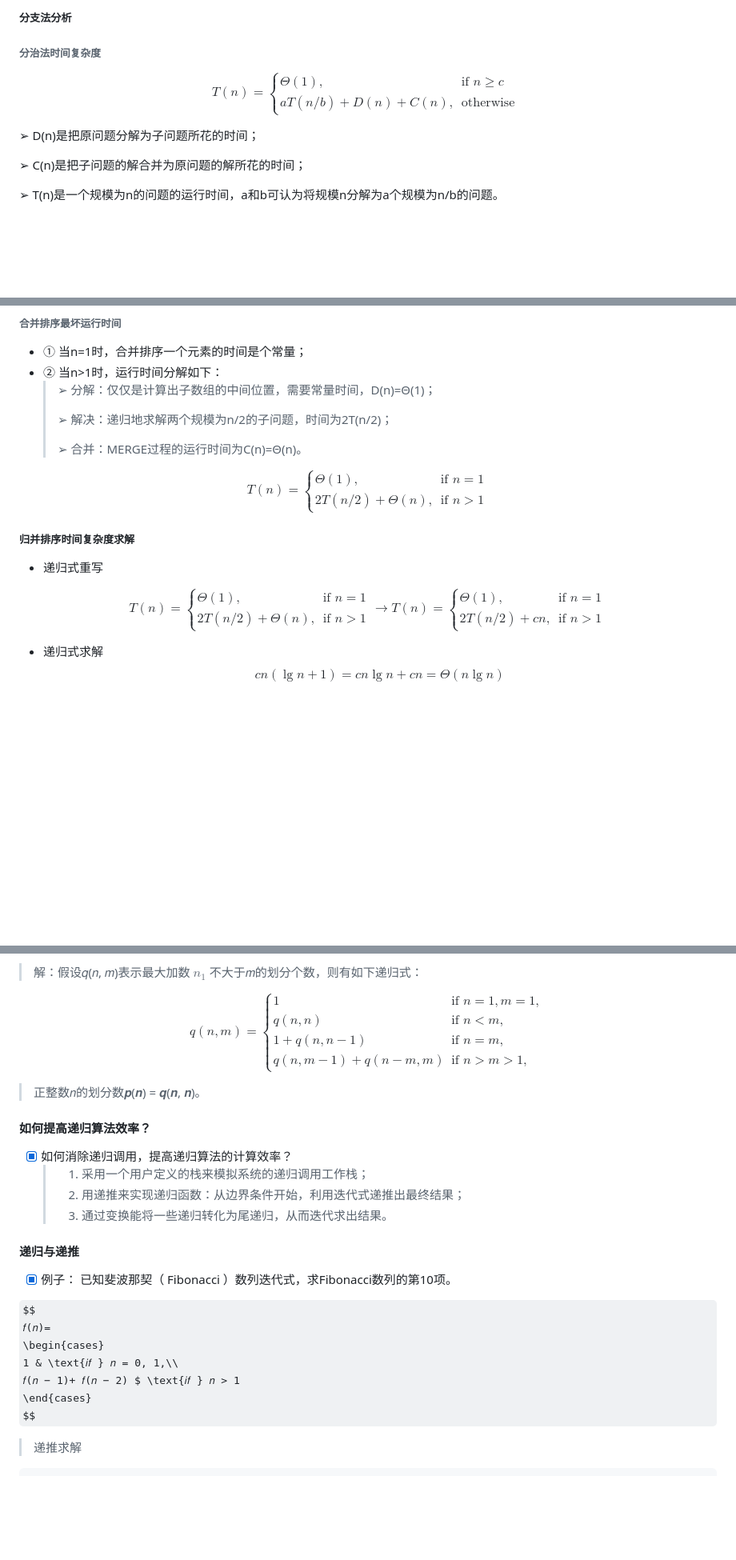
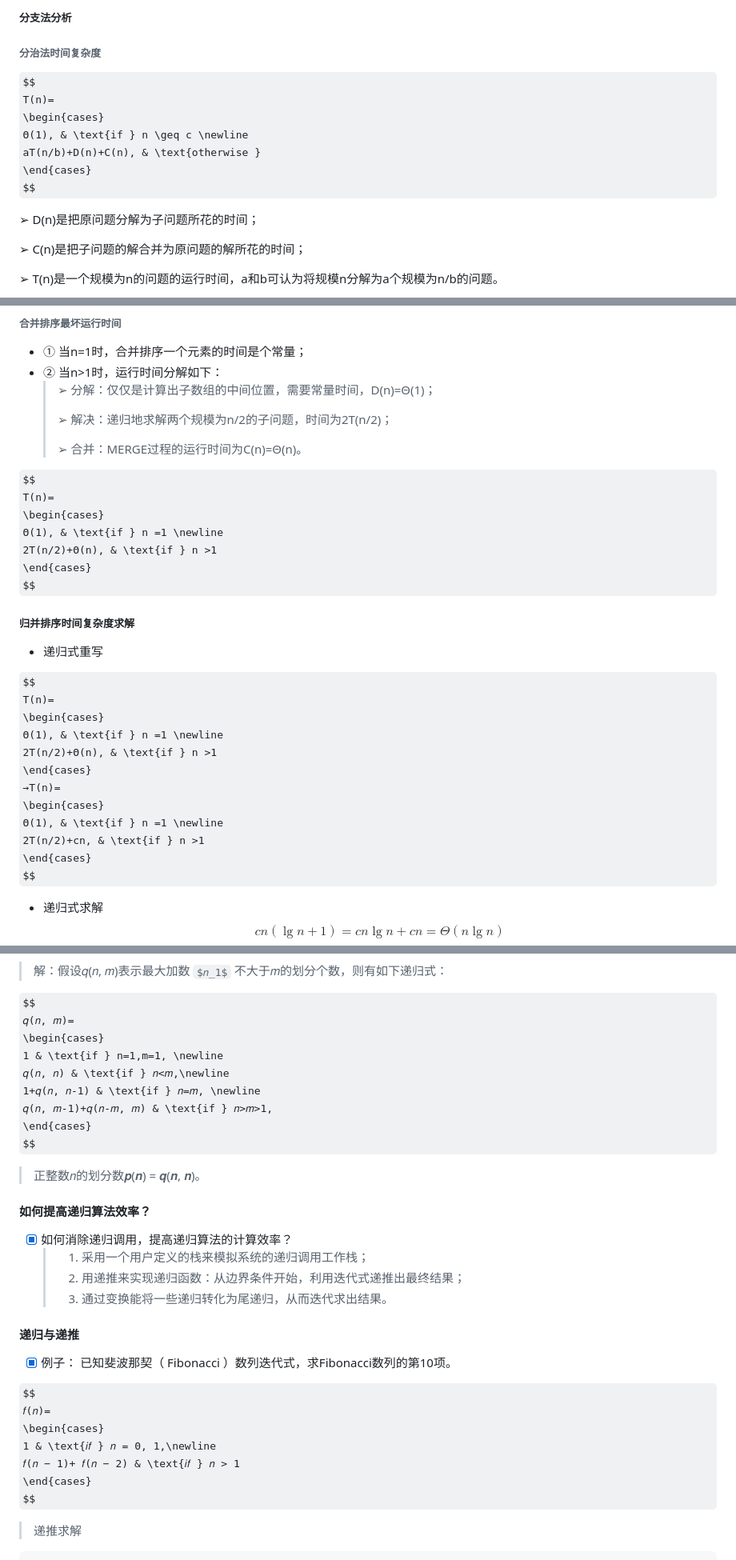
Before and after one commit to forget-eve/Algorithm-design-analysis, a Markdown page: README.md, 3 parts joined by grey strips. Shown at 80% size. GitHub-like rendering; some formulas as TeX source; blank space fills up the shorter version.

```diff
--- a/README.md
+++ b/README.md
@@ -262,7 +262,7 @@ N[1] --> F
 $$
 T(n)=
 \begin{cases}
-  Θ(1), & \text{if } n \geq c \\
+  Θ(1), & \text{if } n \geq c \newline
   aT(n/b)+D(n)+C(n), & \text{otherwise }
 \end{cases}
 $$
@@ -286,7 +286,7 @@ $$
 $$
 T(n)=
 \begin{cases}
-  Θ(1), & \text{if } n =1 \\
+  Θ(1), & \text{if } n =1 \newline
   2T(n/2)+Θ(n), & \text{if } n >1
 \end{cases}
 $$
@@ -296,13 +296,12 @@ $$
 $$
 T(n)=
 \begin{cases}
-  Θ(1), & \text{if } n =1 \\
+  Θ(1), & \text{if } n =1 \newline
   2T(n/2)+Θ(n), & \text{if } n >1
 \end{cases}
- →
-T(n)=
+ →T(n)=
 \begin{cases}
-  Θ(1), & \text{if } n =1 \\
+  Θ(1), & \text{if } n =1 \newline
   2T(n/2)+cn, & \text{if } n >1
 \end{cases}
 $$
@@ -914,9 +913,9 @@ $$
 $$
 𝑞(𝑛, 𝑚)=
 \begin{cases}
-1 & \text{if } n=1,m=1, \\
-𝑞(𝑛, 𝑛) & \text{if } 𝑛<𝑚,\\
-1+𝑞(𝑛, 𝑛-1) & \text{if } 𝑛=𝑚, \\
+1 & \text{if } n=1,m=1, \newline
+𝑞(𝑛, 𝑛) & \text{if } 𝑛<𝑚,\newline
+1+𝑞(𝑛, 𝑛-1) & \text{if } 𝑛=𝑚, \newline
 𝑞(𝑛, 𝑚-1)+𝑞(𝑛-𝑚, 𝑚) & \text{if } 𝑛>𝑚>1,
 \end{cases}
 $$
@@ -935,8 +934,8 @@ $$
 $$
 𝑓(𝑛)=
 \begin{cases}
-1 & \text{𝑖𝑓 } 𝑛 = 0, 1,\\
-𝑓(𝑛 − 1)+ 𝑓(𝑛 − 2) $ \text{𝑖𝑓 } 𝑛 > 1
+1 & \text{𝑖𝑓 } 𝑛 = 0, 1,\newline
+𝑓(𝑛 − 1)+ 𝑓(𝑛 − 2) & \text{𝑖𝑓 } 𝑛 > 1
 \end{cases}
 $$
 
```
Also changed, not shown: other parts of README.md (+11 -11 lines).
